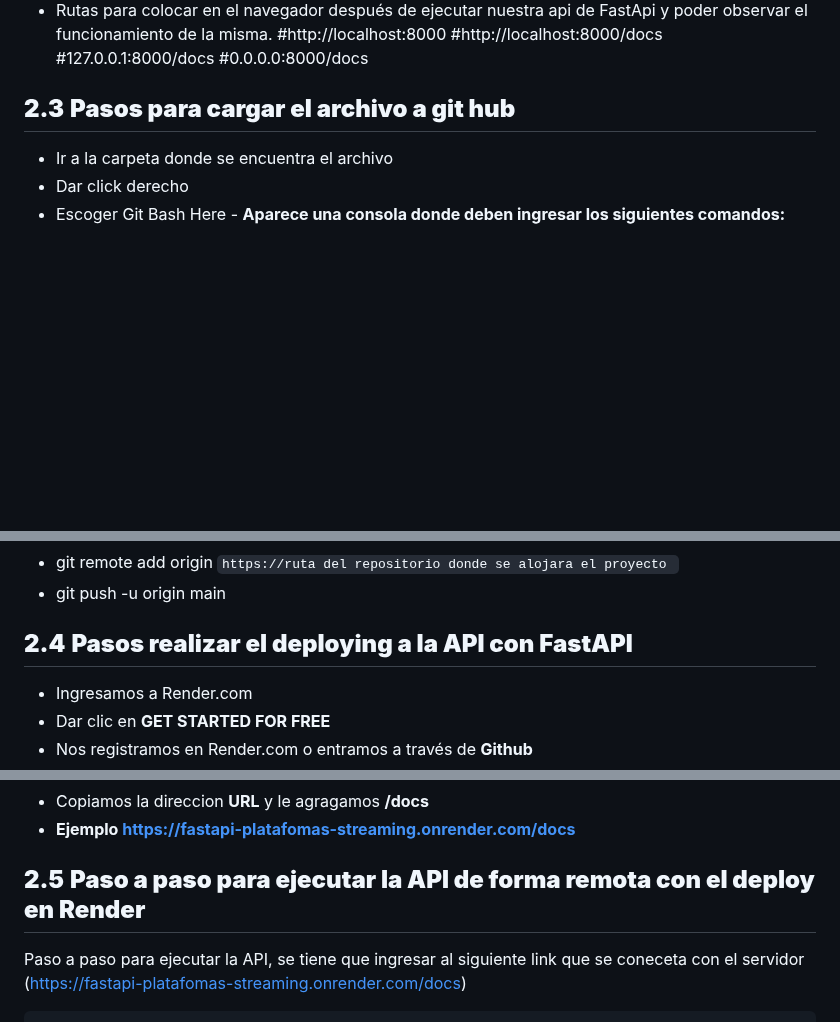
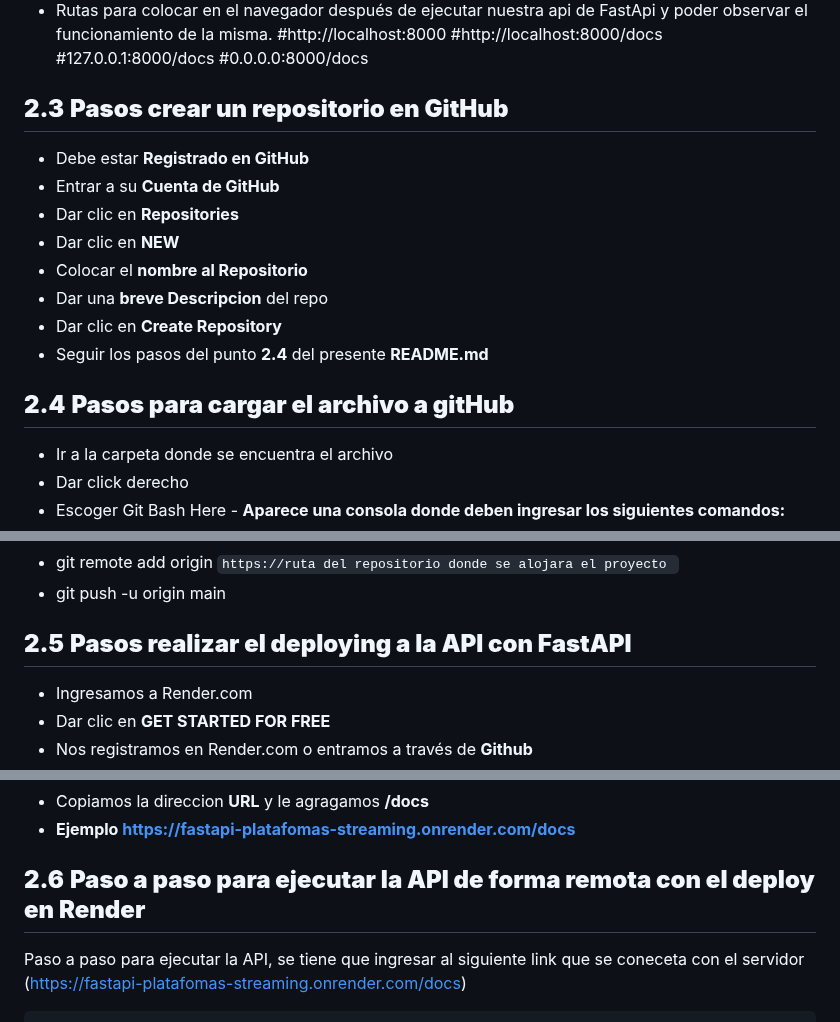
Before and after one commit to cristos34/cristos34-PI_Ml-08-fastApi-HENRY_API, a Markdown page: README.md, 3 parts joined by grey strips. Drawn GitHub-style; blank space fills up the shorter version.

````diff
--- a/README.md
+++ b/README.md
@@ -144,7 +144,17 @@ app=FastAPI(title="Api de consultas en Plataformas striming",
              #127.0.0.1:8000/docs
              #0.0.0.0:8000/docs
 
-## **2.3** **Pasos para cargar el archivo a git hub**
+## **2.3** **Pasos crear un repositorio en GitHub**
+* Debe estar **Registrado en GitHub**
+* Entrar a su **Cuenta de GitHub**
+* Dar clic en **Repositories**
+* Dar clic en **NEW**
+* Colocar el **nombre al Repositorio**
+* Dar una **breve Descripcion** del repo
+* Dar clic en **Create Repository**
+* Seguir los pasos del punto **2.4** del presente **README.md**
+
+## **2.4** **Pasos para cargar el archivo a gitHub**
 * Ir a la carpeta donde se encuentra el archivo
 * Dar click derecho
 * Escoger Git Bash Here -
@@ -159,7 +169,7 @@ app=FastAPI(title="Api de consultas en Plataformas striming",
 * git remote add origin ```https://ruta del repositorio donde se alojara el proyecto ```
 * git push -u origin main
 
-## **2.4** **Pasos realizar el deploying a la API con FastAPI**
+## **2.5** **Pasos realizar el deploying a la API con FastAPI**
 *  Ingresamos a Render.com
 *  Dar clic en **GET STARTED FOR FREE**
 *  Nos registramos en Render.com o entramos a través de **Github**
@@ -183,7 +193,7 @@ app=FastAPI(title="Api de consultas en Plataformas striming",
 *  Copiamos la direccion **URL** y le agragamos **/docs**
 *  **Ejemplo https://fastapi-platafomas-streaming.onrender.com/docs**
 
-## **2.5** **Paso a paso para ejecutar la API de forma remota con el deploy en Render**
+## **2.6** **Paso a paso para ejecutar la API de forma remota con el deploy en Render**
 
 Paso a paso para ejecutar la API, se tiene que ingresar al siguiente link que se coneceta con el servidor (https://fastapi-platafomas-streaming.onrender.com/docs)
 
````
